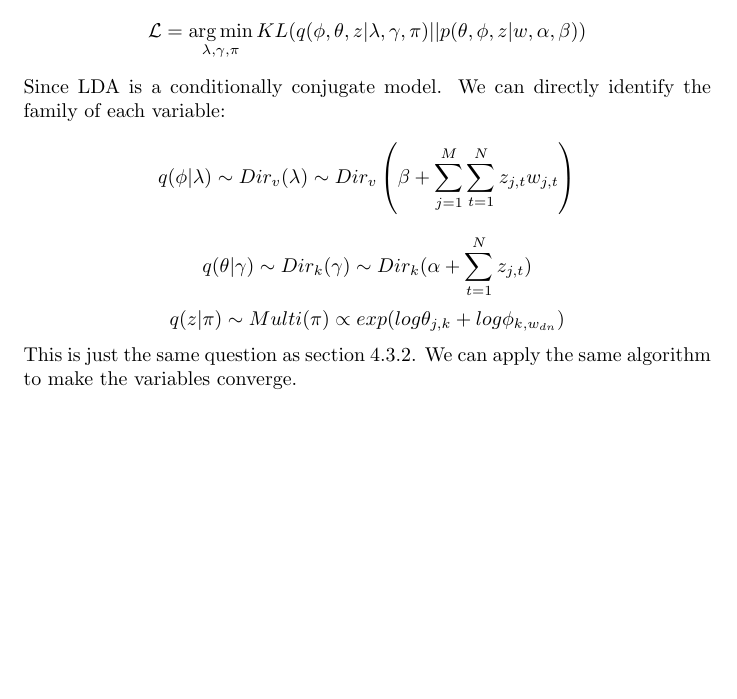
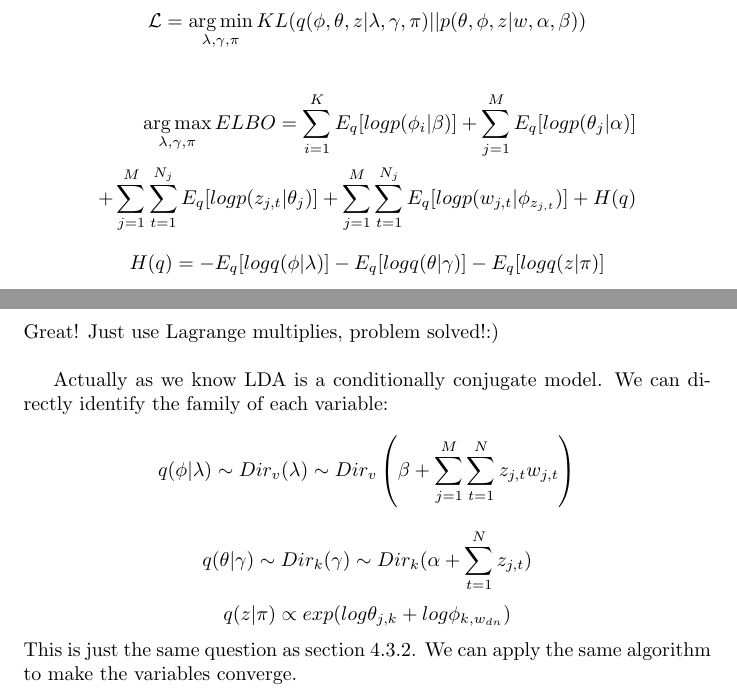
Before and after one commit to wangruichens/notes, a LaTeX paper (Starting from Information.tex): part of page 13 of 14 before the commit and two parts of pages 13 and 14 of 14 after it, the two joined at a grey line, cut so that both start at the same text, the shorter picture padded with empty space. Compiled offline with pdfLaTeX.

Commit message:
some updates

```diff
--- a/Starting from Information.tex
+++ b/Starting from Information.tex
@@ -345,10 +346,20 @@ And we can measure the KL divergence between $p(\cdot)$ and $q(\cdot)$:
 \begin{align*}
 \mathcal{L} &= \mathop{\arg\min}_{\lambda ,\gamma, \pi} KL(q(\phi,\theta,z|\lambda ,\gamma, \pi)||p(\theta,\phi,z|w,\alpha,\beta))
 \end{align*}
-Since LDA is a conditionally conjugate model. We can directly identify the family of each variable:
+
+\begin{align*}
+\mathop{\arg\max}_{\lambda ,\gamma, \pi} ELBO =\sum_{i=1}^{K}E_{q}[log p(\phi_{i}|\beta)]+\sum_{j=1}^{M}E_{q}[log p(\theta_{j}|\alpha)] \\
++\sum_{j=1}^{M}\sum_{t=1}^{N_{j}}E_{q}[logp(z_{j,t}|\theta_{j})]
++\sum_{j=1}^{M}\sum_{t=1}^{N_{j}}E_{q}[logp(w_{j,t}|\phi_{z_{j,t}})]
++H(q)
+\end{align*}
+$$H(q)=-E_{q}[logq(\phi|\lambda)]-E_{q}[logq(\theta|\gamma)]-E_{q}[logq(z|\pi)]$$
+Great! Just use Lagrange multiplies, problem solved!:) \\
+
+Actually as we know LDA is a conditionally conjugate model. We can directly identify the family of each variable:
 $$q(\phi|\lambda) \sim Dir_{v}(\lambda) \sim Dir_{v}\left(\beta+\sum_{j=1}^{M}\sum_{t=1}^{N}z_{j,t} w_{j,t} \right)$$
 $$q(\theta|\gamma) \sim Dir_{k}(\gamma) \sim  Dir_{k}(\alpha+\sum_{t=1}^{N}z_{j,t}) $$
-$$q(z|\pi) \sim Multi(\pi)  \propto exp(log \theta_{j,k}+log \phi_{k,w_{dn}})$$
+$$q(z|\pi) \propto exp(log \theta_{j,k}+log \phi_{k,w_{dn}})$$
 This is just the same question as section 4.3.2. We can apply the same algorithm to make the variables converge.
 \paragraph{E-step:} for each document j, each word t, compute $\pi, \gamma$ until converge
 \paragraph{M-step:} using $q(\cdot)$ re-estimate $\lambda$
```
Also changed, not shown: Starting from Information.pdf, Starting from Information.tex (5 more changed lines).
